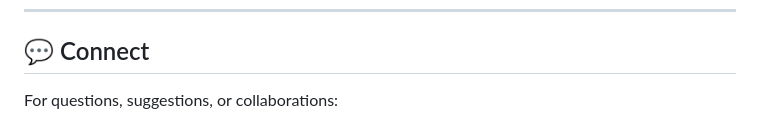
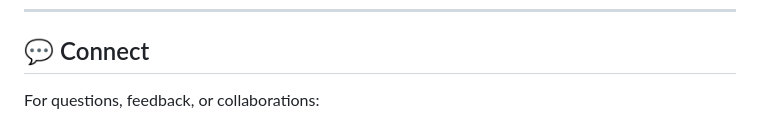
Before and after one commit to PHom798/Liquid-Swipe-App, a Markdown page: README.md, the part around one of its changes. GitHub-like rendering.

```diff
--- a/README.md
+++ b/README.md
@@ -214,5 +214,5 @@ This project is built using Flutter. Below are the essential details and configu
 
 ## 💬 Connect
 
-For questions, suggestions, or collaborations:
+For questions, feedback, or collaborations:
 
```
Also changed, not shown: other parts of README.md (+8 -3 lines).
